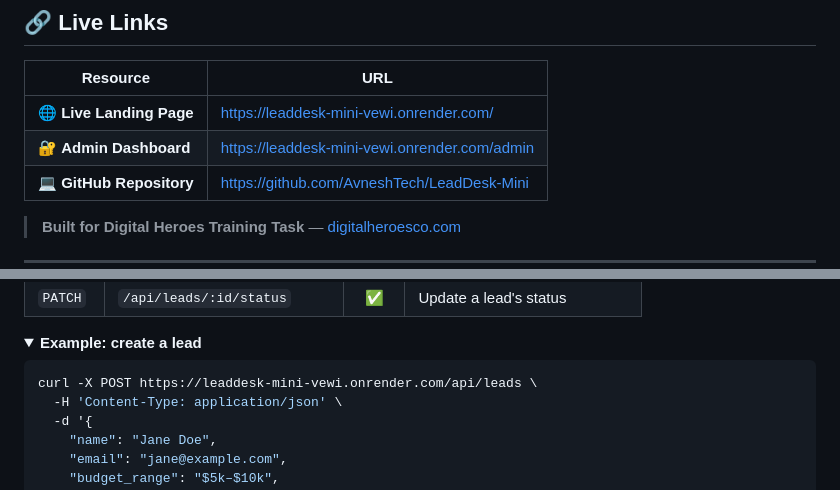
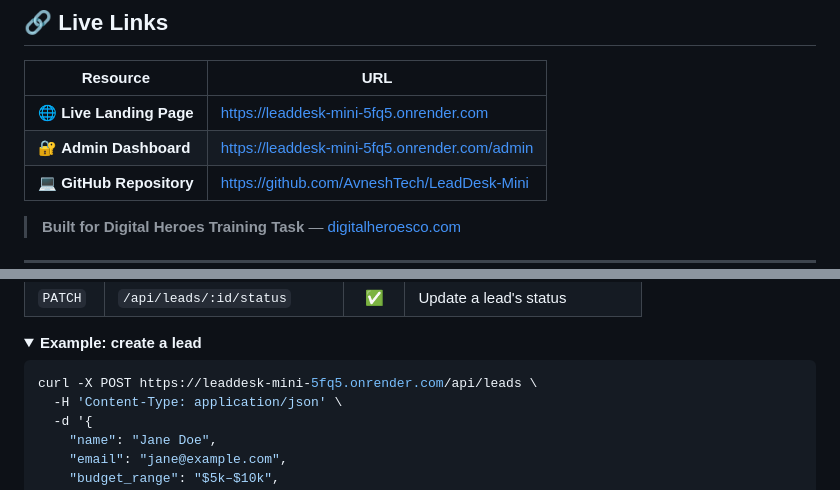
Before and after one commit to AvneshTech/LeadDesk-Mini, a Markdown page: README.md, 2 parts joined by grey strips. Drawn GitHub-style; folded sections open.

Commit message:
Reset deployemnt new links add in redmd file

````diff
--- a/README.md
+++ b/README.md
@@ -22,8 +22,8 @@
 
 | Resource | URL |
 |----------|-----|
-| 🌐 **Live Landing Page** | https://leaddesk-mini-vewi.onrender.com/ |
-| 🔐 **Admin Dashboard** | https://leaddesk-mini-vewi.onrender.com/admin |
+| 🌐 **Live Landing Page** | https://leaddesk-mini-5fq5.onrender.com |
+| 🔐 **Admin Dashboard** | https://leaddesk-mini-5fq5.onrender.com/admin |
 | 💻 **GitHub Repository** | https://github.com/AvneshTech/LeadDesk-Mini |
 
 > **Built for Digital Heroes Training Task** — [digitalheroesco.com](https://digitalheroesco.com)
@@ -201,7 +201,7 @@ Passwords must be ≥ 8 characters and are always stored scrypt-hashed.
 <summary><strong>Example: create a lead</strong></summary>
 
 ```bash
-curl -X POST https://leaddesk-mini-vewi.onrender.com/api/leads \
+curl -X POST https://leaddesk-mini-5fq5.onrender.com/api/leads \
   -H 'Content-Type: application/json' \
   -d '{
     "name": "Jane Doe",
````
